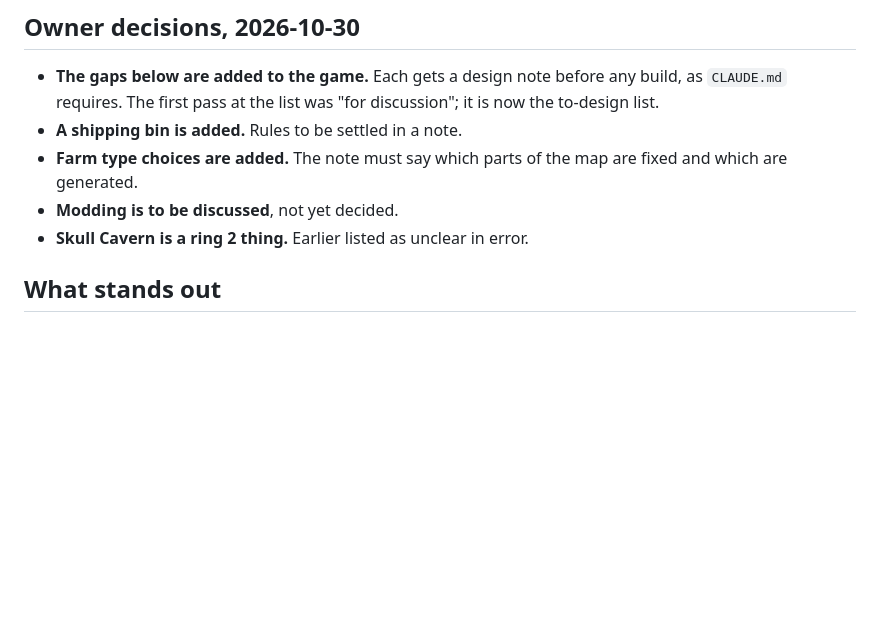
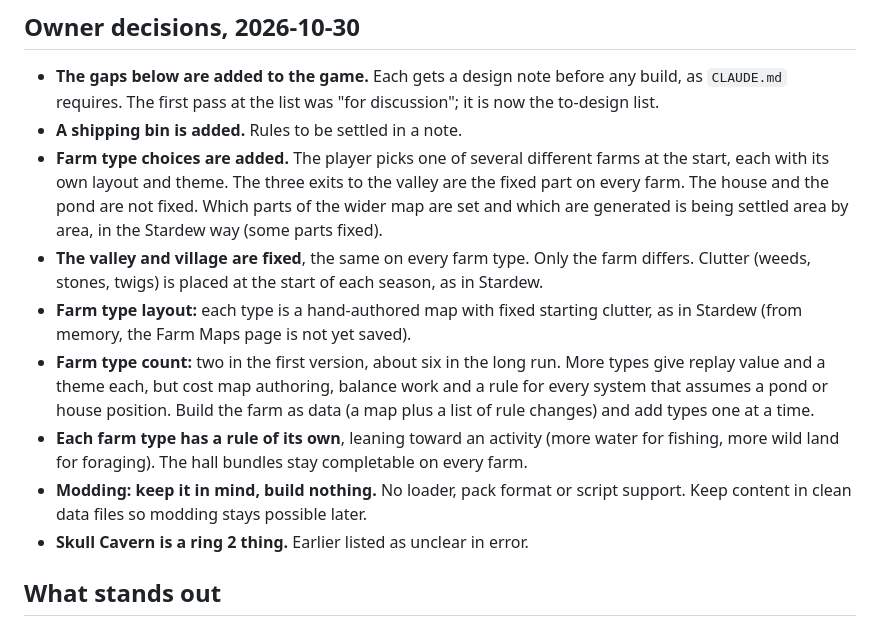
Before and after one commit to ricschuster/beaver-valley, a Markdown page: docs/design/25_stardew_system_review.md, the part around the change. Rendered like a GitHub page; blank space fills up the shorter version.

Commit message:
docs: record the farm type, valley and modding decisions (#207)
Claude-Session: https://claude.ai/code/session_015k7HiArui5Qhi2PZUFi91e

Co-authored-by: Richard Schuster <ric.schuster@proton.me>
Co-authored-by: Claude Sonnet 5.5 <noreply@anthropic.com>

```diff
--- a/docs/design/25_stardew_system_review.md
+++ b/docs/design/25_stardew_system_review.md
@@ -136,9 +136,26 @@ Added from what we know of the game, so these need a source check too:
   build, as `CLAUDE.md` requires. The first pass at the list was "for
   discussion"; it is now the to-design list.
 - **A shipping bin is added.** Rules to be settled in a note.
-- **Farm type choices are added.** The note must say which parts of the map are
-  fixed and which are generated.
-- **Modding is to be discussed**, not yet decided.
+- **Farm type choices are added.** The player picks one of several different
+  farms at the start, each with its own layout and theme. The three exits to the
+  valley are the fixed part on every farm. The house and the pond are not
+  fixed. Which parts of the wider map are set and which are generated is being
+  settled area by area, in the Stardew way (some parts fixed).
+- **The valley and village are fixed**, the same on every farm type. Only the
+  farm differs. Clutter (weeds, stones, twigs) is placed at the start of each
+  season, as in Stardew.
+- **Farm type layout:** each type is a hand-authored map with fixed starting
+  clutter, as in Stardew (from memory, the Farm Maps page is not yet saved).
+- **Farm type count:** two in the first version, about six in the long run.
+  More types give replay value and a theme each, but cost map authoring, balance
+  work and a rule for every system that assumes a pond or house position. Build
+  the farm as data (a map plus a list of rule changes) and add types one at a
+  time.
+- **Each farm type has a rule of its own**, leaning toward an activity (more
+  water for fishing, more wild land for foraging). The hall bundles stay
+  completable on every farm.
+- **Modding: keep it in mind, build nothing.** No loader, pack format or script
+  support. Keep content in clean data files so modding stays possible later.
 - **Skull Cavern is a ring 2 thing.** Earlier listed as unclear in error.
 
 ## What stands out
```
